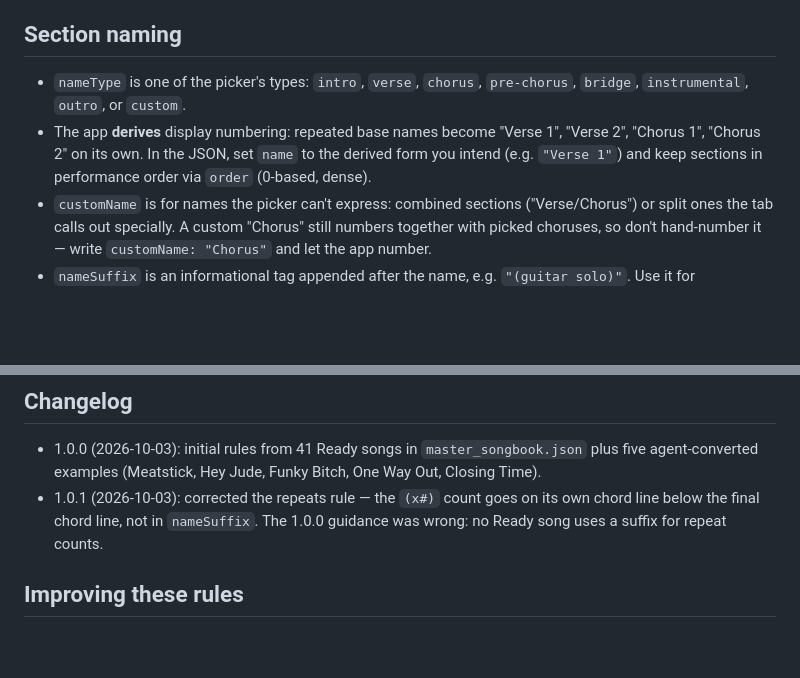
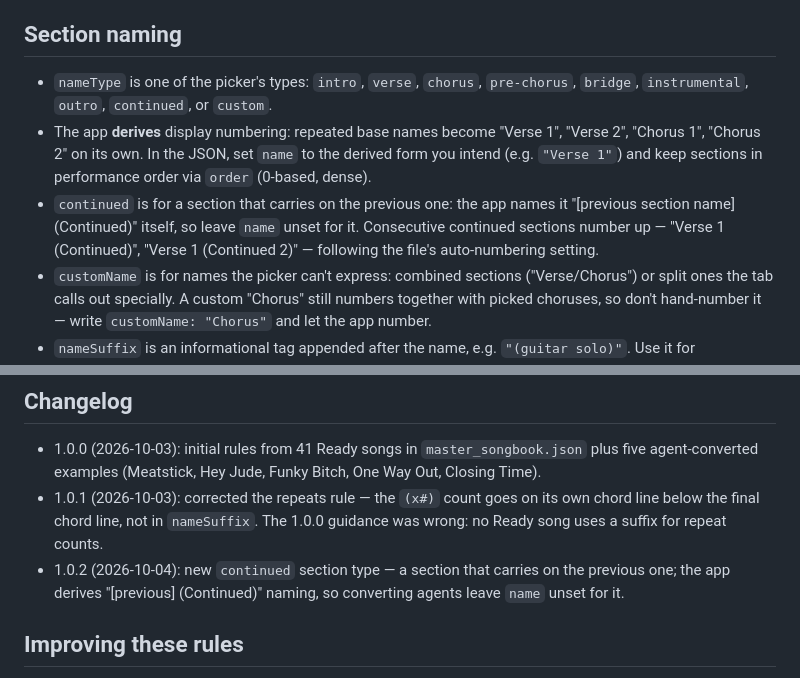
Before and after one commit to Max-Levi/SetBook, a Markdown page: setbook-mcp/conventions/CONVENTIONS.md, 2 parts joined by grey strips. Drawn GitHub-style; blank space fills up the shorter version.

Commit message:
MCP v1.1.1: (Continued) section type in extracted core + conventions 1.0.2

```diff
--- a/setbook-mcp/conventions/CONVENTIONS.md
+++ b/setbook-mcp/conventions/CONVENTIONS.md
@@ -26,11 +26,16 @@ repo, or used beyond learning these conventions.
 ## Section naming
 
 - `nameType` is one of the picker's types: `intro`, `verse`, `chorus`,
-  `pre-chorus`, `bridge`, `instrumental`, `outro`, or `custom`.
+  `pre-chorus`, `bridge`, `instrumental`, `outro`, `continued`, or `custom`.
 - The app **derives** display numbering: repeated base names become
   "Verse 1", "Verse 2", "Chorus 1", "Chorus 2" on its own. In the JSON, set
   `name` to the derived form you intend (e.g. `"Verse 1"`) and keep sections
   in performance order via `order` (0-based, dense).
+- `continued` is for a section that carries on the previous one: the app
+  names it "[previous section name] (Continued)" itself, so leave `name`
+  unset for it. Consecutive continued sections number up — "Verse 1
+  (Continued)", "Verse 1 (Continued 2)" — following the file's
+  auto-numbering setting.
 - `customName` is for names the picker can't express: combined sections
   ("Verse/Chorus") or split ones the tab calls out specially. A custom
   "Chorus" still numbers together with picked choruses, so don't hand-number
@@ -104,6 +109,9 @@ user's music.
 - 1.0.1 (2026-10-03): corrected the repeats rule — the `(x#)` count goes on
   its own chord line below the final chord line, not in `nameSuffix`. The
   1.0.0 guidance was wrong: no Ready song uses a suffix for repeat counts.
+- 1.0.2 (2026-10-04): new `continued` section type — a section that carries
+  on the previous one; the app derives "[previous] (Continued)" naming, so
+  converting agents leave `name` unset for it.
 
 ## Improving these rules
 
```
